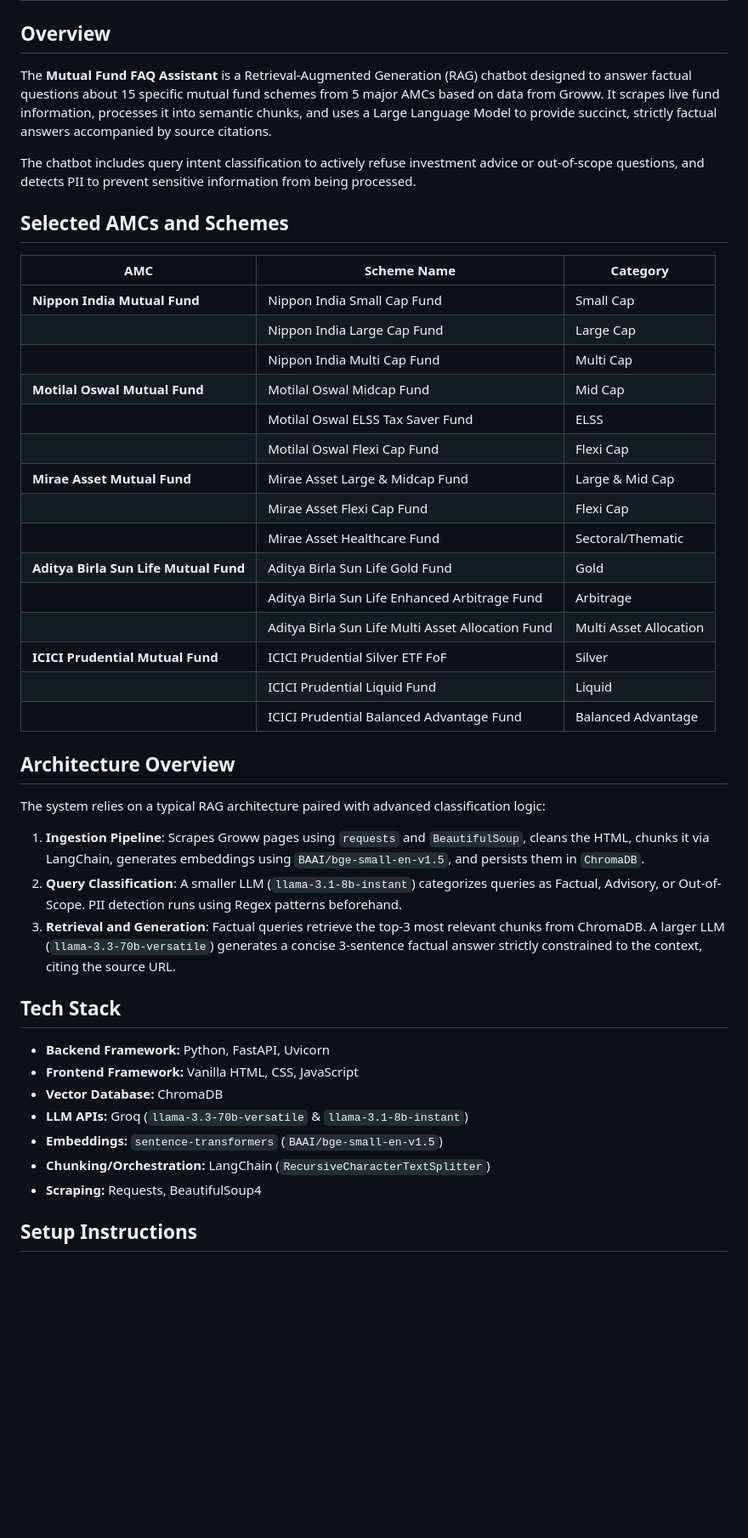
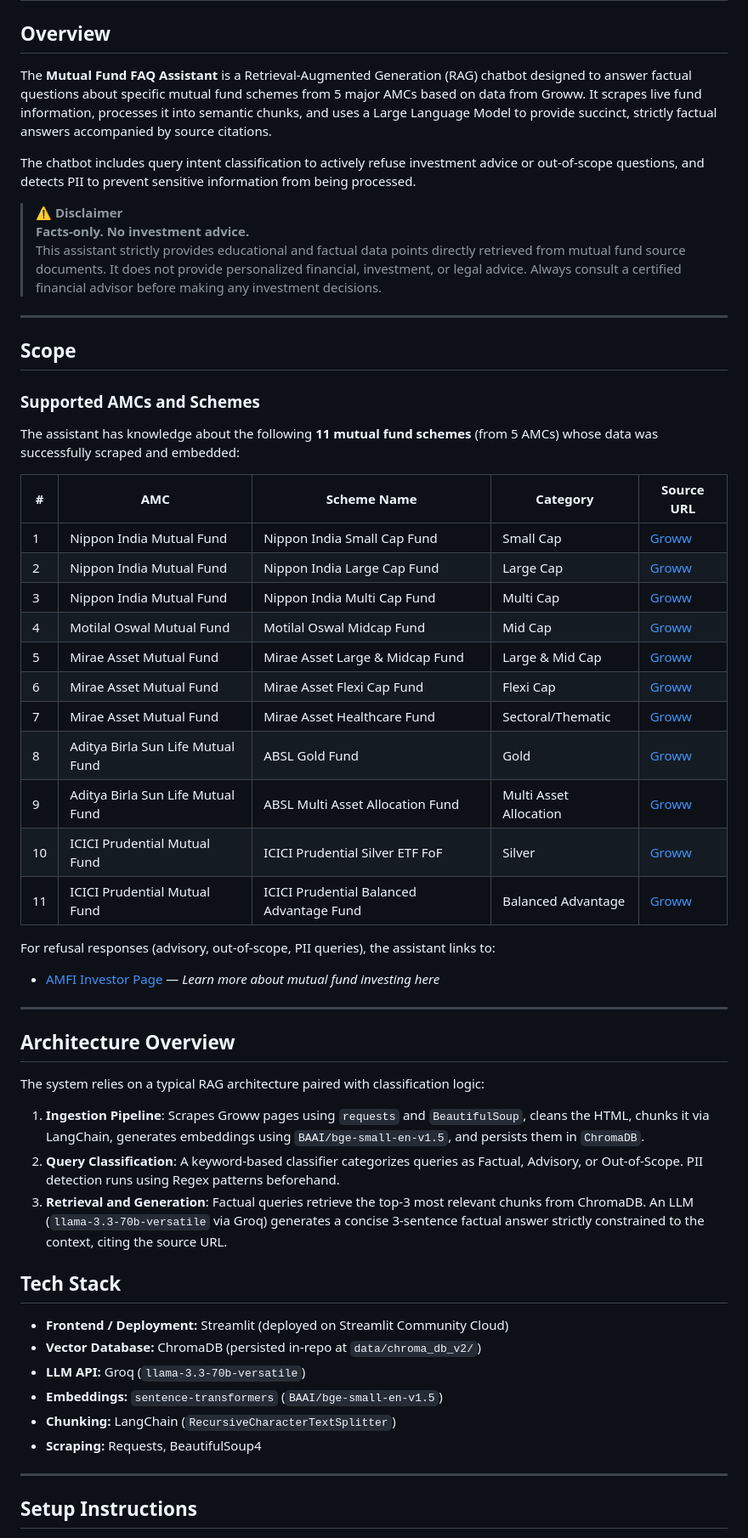
Before and after one commit to risvan1605/Mutual-Fund-RAG-Chatbot, a Markdown page: README.md, the part around one of its changes. Shown at 85% size. Drawn GitHub-style; blank space fills up the shorter version.

```diff
--- a/README.md
+++ b/README.md
@@ -1,44 +1,56 @@
 # Mutual Fund FAQ Assistant
 
 ## Overview
-The **Mutual Fund FAQ Assistant** is a Retrieval-Augmented Generation (RAG) chatbot designed to answer factual questions about 15 specific mutual fund schemes from 5 major AMCs based on data from Groww. It scrapes live fund information, processes it into semantic chunks, and uses a Large Language Model to provide succinct, strictly factual answers accompanied by source citations.
+The **Mutual Fund FAQ Assistant** is a Retrieval-Augmented Generation (RAG) chatbot designed to answer factual questions about specific mutual fund schemes from 5 major AMCs based on data from Groww. It scrapes live fund information, processes it into semantic chunks, and uses a Large Language Model to provide succinct, strictly factual answers accompanied by source citations.
 
 The chatbot includes query intent classification to actively refuse investment advice or out-of-scope questions, and detects PII to prevent sensitive information from being processed.
 
-## Selected AMCs and Schemes
+> **⚠️ Disclaimer**
+> **Facts-only. No investment advice.**
+> This assistant strictly provides educational and factual data points directly retrieved from mutual fund source documents. It does not provide personalized financial, investment, or legal advice. Always consult a certified financial advisor before making any investment decisions.
 
-| AMC | Scheme Name | Category |
-|---|---|---|
-| **Nippon India Mutual Fund** | Nippon India Small Cap Fund | Small Cap |
-| | Nippon India Large Cap Fund | Large Cap |
-| | Nippon India Multi Cap Fund | Multi Cap |
-| **Motilal Oswal Mutual Fund** | Motilal Oswal Midcap Fund | Mid Cap |
-| | Motilal Oswal ELSS Tax Saver Fund | ELSS |
-| | Motilal Oswal Flexi Cap Fund | Flexi Cap |
-| **Mirae Asset Mutual Fund** | Mirae Asset Large & Midcap Fund | Large & Mid Cap |
-| | Mirae Asset Flexi Cap Fund | Flexi Cap |
-| | Mirae Asset Healthcare Fund | Sectoral/Thematic |
-| **Aditya Birla Sun Life Mutual Fund** | Aditya Birla Sun Life Gold Fund | Gold |
-| | Aditya Birla Sun Life Enhanced Arbitrage Fund | Arbitrage |
-| | Aditya Birla Sun Life Multi Asset Allocation Fund | Multi Asset Allocation |
-| **ICICI Prudential Mutual Fund** | ICICI Prudential Silver ETF FoF | Silver |
-| | ICICI Prudential Liquid Fund | Liquid |
-| | ICICI Prudential Balanced Advantage Fund | Balanced Advantage |
+---
+
+## Scope
+
+### Supported AMCs and Schemes
+
+The assistant has knowledge about the following **11 mutual fund schemes** (from 5 AMCs) whose data was successfully scraped and embedded:
+
+| # | AMC | Scheme Name | Category | Source URL |
+|---|-----|-------------|----------|------------|
+| 1 | Nippon India Mutual Fund | Nippon India Small Cap Fund | Small Cap | [Groww](https://groww.in/mutual-funds/nippon-india-small-cap-fund-direct-growth) |
+| 2 | Nippon India Mutual Fund | Nippon India Large Cap Fund | Large Cap | [Groww](https://groww.in/mutual-funds/nippon-india-large-cap-fund-direct-growth) |
+| 3 | Nippon India Mutual Fund | Nippon India Multi Cap Fund | Multi Cap | [Groww](https://groww.in/mutual-funds/nippon-india-multi-cap-fund-direct-growth) |
+| 4 | Motilal Oswal Mutual Fund | Motilal Oswal Midcap Fund | Mid Cap | [Groww](https://groww.in/mutual-funds/motilal-oswal-most-focused-midcap-30-fund-direct-growth) |
+| 5 | Mirae Asset Mutual Fund | Mirae Asset Large & Midcap Fund | Large & Mid Cap | [Groww](https://groww.in/mutual-funds/mirae-asset-emerging-bluechip-fund-direct-growth) |
+| 6 | Mirae Asset Mutual Fund | Mirae Asset Flexi Cap Fund | Flexi Cap | [Groww](https://groww.in/mutual-funds/mirae-asset-flexi-cap-fund-direct-growth) |
+| 7 | Mirae Asset Mutual Fund | Mirae Asset Healthcare Fund | Sectoral/Thematic | [Groww](https://groww.in/mutual-funds/mirae-asset-healthcare-fund-direct-growth) |
+| 8 | Aditya Birla Sun Life Mutual Fund | ABSL Gold Fund | Gold | [Groww](https://groww.in/mutual-funds/aditya-birla-sun-life-gold-fund-direct-growth) |
+| 9 | Aditya Birla Sun Life Mutual Fund | ABSL Multi Asset Allocation Fund | Multi Asset Allocation | [Groww](https://groww.in/mutual-funds/aditya-birla-sun-life-multi-asset-allocation-fund-direct-growth) |
+| 10 | ICICI Prudential Mutual Fund | ICICI Prudential Silver ETF FoF | Silver | [Groww](https://groww.in/mutual-funds/icici-prudential-silver-etf-fof-direct-growth) |
+| 11 | ICICI Prudential Mutual Fund | ICICI Prudential Balanced Advantage Fund | Balanced Advantage | [Groww](https://groww.in/mutual-funds/icici-prudential-balanced-advantage-fund-direct-growth) |
+
+For refusal responses (advisory, out-of-scope, PII queries), the assistant links to:
+- [AMFI Investor Page](https://www.amfiindia.com/investor) — *Learn more about mutual fund investing here*
+
+---
 
 ## Architecture Overview
-The system relies on a typical RAG architecture paired with advanced classification logic:
+The system relies on a typical RAG architecture paired with classification logic:
 1. **Ingestion Pipeline**: Scrapes Groww pages using `requests` and `BeautifulSoup`, cleans the HTML, chunks it via LangChain, generates embeddings using `BAAI/bge-small-en-v1.5`, and persists them in `ChromaDB`.
-2. **Query Classification**: A smaller LLM (`llama-3.1-8b-instant`) categorizes queries as Factual, Advisory, or Out-of-Scope. PII detection runs using Regex patterns beforehand.
-3. **Retrieval and Generation**: Factual queries retrieve the top-3 most relevant chunks from ChromaDB. A larger LLM (`llama-3.3-70b-versatile`) generates a concise 3-sentence factual answer strictly constrained to the context, citing the source URL.
+2. **Query Classification**: A keyword-based classifier categorizes queries as Factual, Advisory, or Out-of-Scope. PII detection runs using Regex patterns beforehand.
+3. **Retrieval and Generation**: Factual queries retrieve the top-3 most relevant chunks from ChromaDB. An LLM (`llama-3.3-70b-versatile` via Groq) generates a concise 3-sentence factual answer strictly constrained to the context, citing the source URL.
 
 ## Tech Stack
-- **Backend Framework:** Python, FastAPI, Uvicorn
-- **Frontend Framework:** Vanilla HTML, CSS, JavaScript
-- **Vector Database:** ChromaDB
-- **LLM APIs:** Groq (`llama-3.3-70b-versatile` & `llama-3.1-8b-instant`)
+- **Frontend / Deployment:** Streamlit (deployed on Streamlit Community Cloud)
+- **Vector Database:** ChromaDB (persisted in-repo at `data/chroma_db_v2/`)
+- **LLM API:** Groq (`llama-3.3-70b-versatile`)
 - **Embeddings:** `sentence-transformers` (`BAAI/bge-small-en-v1.5`)
-- **Chunking/Orchestration:** LangChain (`RecursiveCharacterTextSplitter`)
+- **Chunking:** LangChain (`RecursiveCharacterTextSplitter`)
 - **Scraping:** Requests, BeautifulSoup4
+
+---
 
 ## Setup Instructions
 
```
Also changed, not shown: other parts of README.md (+81 -31 lines).
